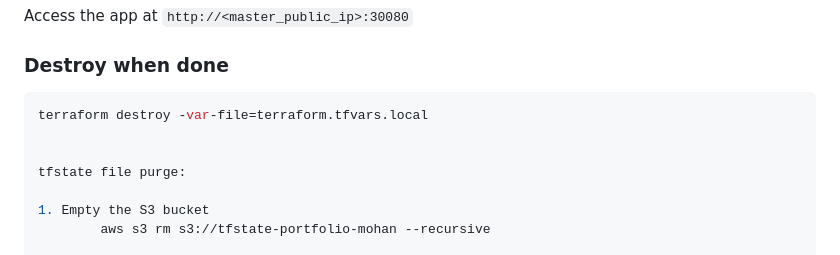
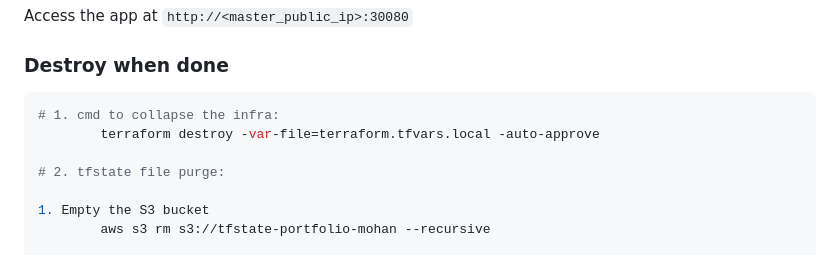
Before and after one commit to mohan6451/Terraform, a Markdown page: terraform-devops-portfolio/README.md, the part around the change. Drawn GitHub-style.

Commit message:
terraform-devops-portfolio project readme files updated

````diff
--- a/terraform-devops-portfolio/README.md
+++ b/terraform-devops-portfolio/README.md
@@ -83,10 +83,10 @@ Access the app at `http://<master_public_ip>:30080`
 ### Destroy when done
 
 ```bash
-terraform destroy -var-file=terraform.tfvars.local
+# 1. cmd to collapse the infra:
+        terraform destroy -var-file=terraform.tfvars.local -auto-approve
 
-
-tfstate file purge:
+# 2. tfstate file purge:
 
 1. Empty the S3 bucket
         aws s3 rm s3://tfstate-portfolio-mohan --recursive
````
